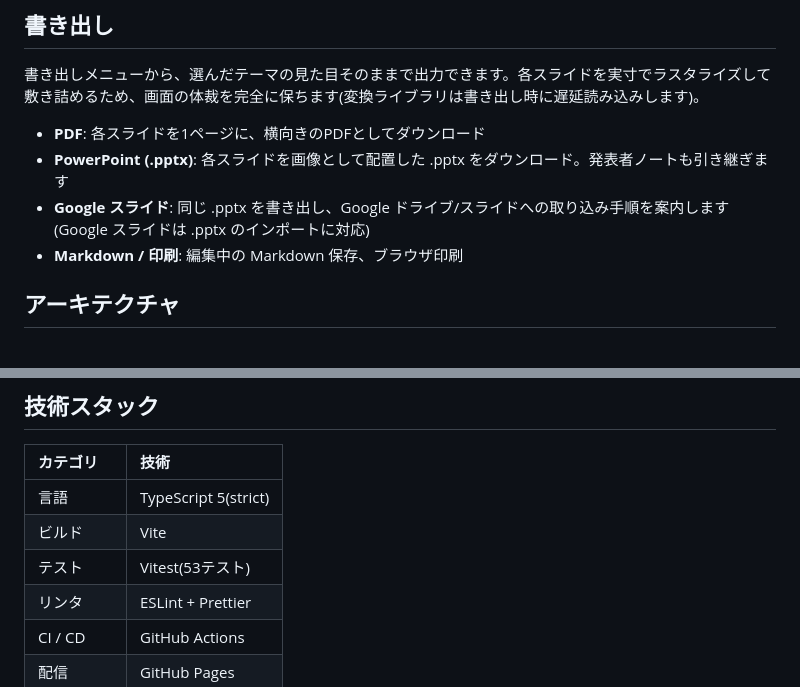
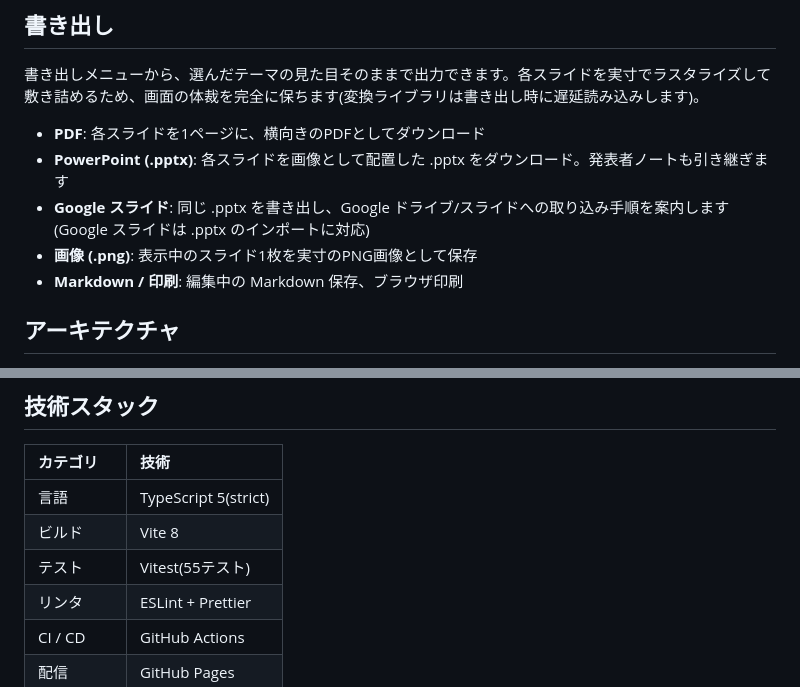
Before and after one commit to miruky/maku, a Markdown page: README.md, 2 parts joined by grey strips. GitHub-like rendering.

Commit message:
画像書き出しと技術スタックの記述を更新

```diff
--- a/README.md
+++ b/README.md
@@ -65,6 +65,7 @@ Markdownとスライドの**どちらからでも**編集できます。スラ
 - **PDF**: 各スライドを1ページに、横向きのPDFとしてダウンロード
 - **PowerPoint (.pptx)**: 各スライドを画像として配置した .pptx をダウンロード。発表者ノートも引き継ぎます
 - **Google スライド**: 同じ .pptx を書き出し、Google ドライブ/スライドへの取り込み手順を案内します(Google スライドは .pptx のインポートに対応)
+- **画像 (.png)**: 表示中のスライド1枚を実寸のPNG画像として保存
 - **Markdown / 印刷**: 編集中の Markdown 保存、ブラウザ印刷
 
 ## アーキテクチャ
@@ -78,8 +79,8 @@ Markdown文書を `parseDeck` がフロントマター・スライド・ディ
 | カテゴリ | 技術 |
 |:--|:--|
 | 言語 | TypeScript 5(strict) |
-| ビルド | Vite |
-| テスト | Vitest(53テスト) |
+| ビルド | Vite 8 |
+| テスト | Vitest(55テスト) |
 | リンタ | ESLint + Prettier |
 | CI / CD | GitHub Actions |
 | 配信 | GitHub Pages |
```
